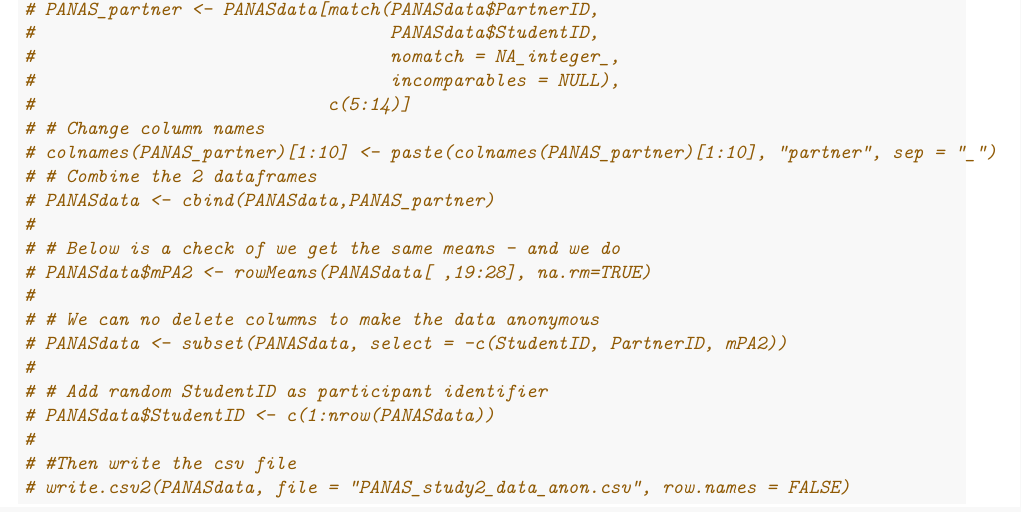
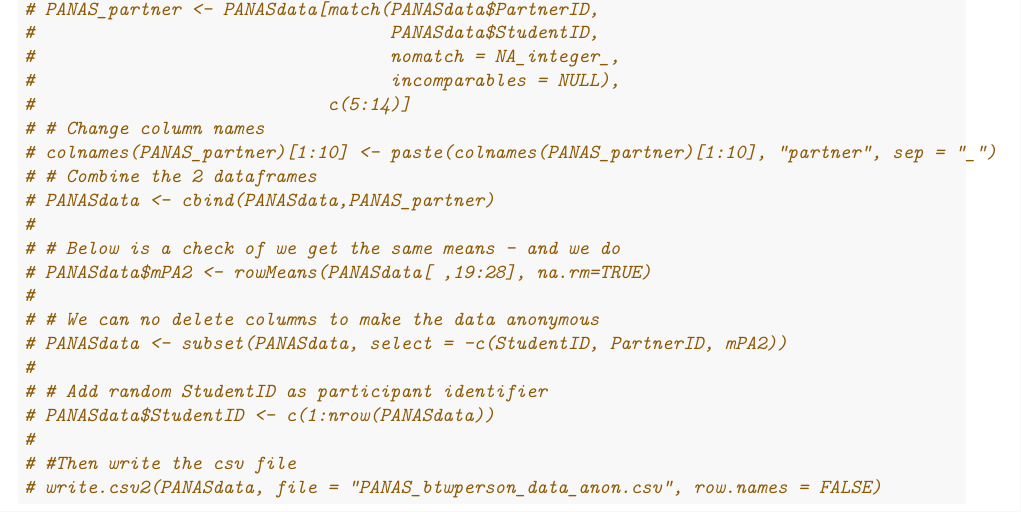
Before and after one commit to Lakens/anchor_based_methods_SESOI, an R Markdown document (reproducible_report_study_2.Rmd): part of page 1 of 8, cut so that both start at the same text. Rendered offline with R 4.5, knitr and Pandoc, then LaTeX, with nearby package versions; some code elsewhere in the file could not run offline.

Commit message:
Update reproducible_report_study_2.Rmd
updated code based on renaming of data file

````diff
--- a/reproducible_report_study_2.Rmd
+++ b/reproducible_report_study_2.Rmd
@@ -64,7 +64,7 @@ source("effect_size_d_paired_function.R")
 # PANASdata$StudentID <- c(1:nrow(PANASdata))
 #
 # #Then write the csv file
-# write.csv2(PANASdata, file = "PANAS_study2_data_anon.csv", row.names = FALSE)
+# write.csv2(PANASdata, file = "PANAS_btwperson_data_anon.csv", row.names = FALSE)
 
 ```
 
@@ -73,7 +73,7 @@ source("effect_size_d_paired_function.R")
 
 ```{r read_data}
 # Read in data----
-PANASdata <- read.csv2(file('PANAS_study2_data_anon.csv'), stringsAsFactors = FALSE)
+PANASdata <- read.csv2(file('PANAS_btwperson_data_anon.csv'), stringsAsFactors = FALSE)
 
 #remove any observations with NA values
 PANASdata <- PANASdata[complete.cases(PANASdata), ]
````
